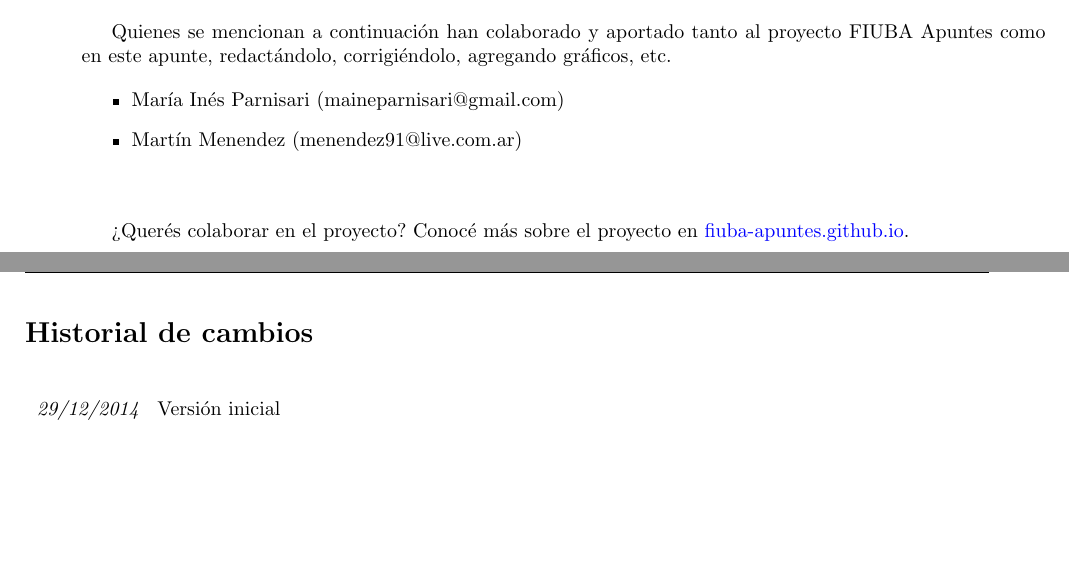
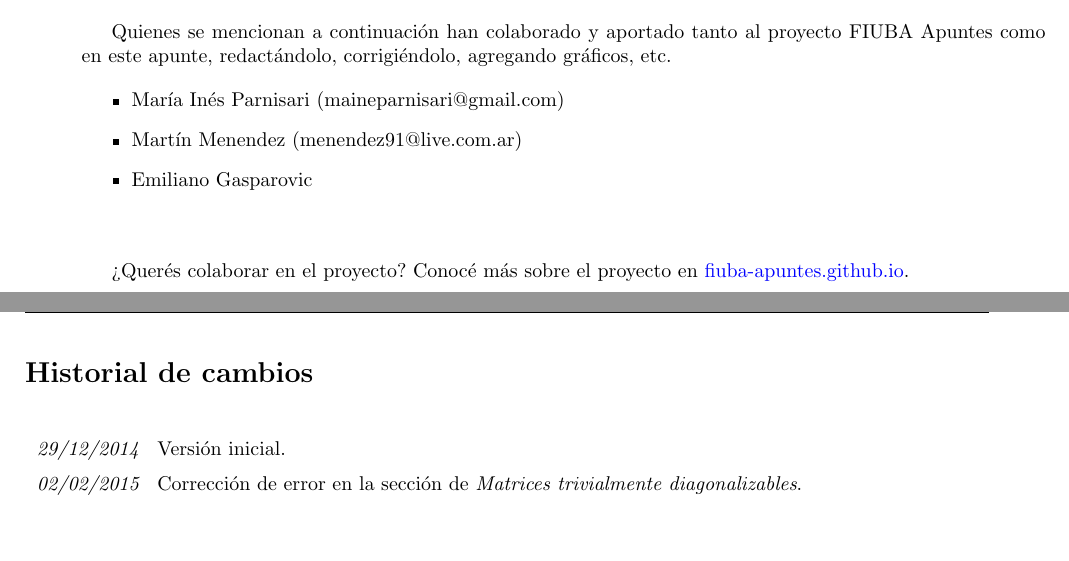
Before and after one commit to camvan91/6108-8102-algebra2, a LaTeX document (src/Algebra II.tex, which reads src/paquetes-apunte/caratula.sty): two parts of pages 45 and 46 of 46, joined at a grey line, cut so that both start at the same text. Compiled offline with pdfLaTeX.

Commit message:
Corrijo error reportado por Emiliano Gasparovic y actualizo carátula.

```diff
--- a/src/Algebra II.tex
+++ b/src/Algebra II.tex
@@ -1831,10 +1831,12 @@ $\begin{cases} x^\prime(t)=a_{11}x+a_{12}y+b_1 \\ y^\prime(t)=a_{21}x+a_{22}y+b_
 % Nombres de las personas que han colaborado en la creación del apunte
 \colaborador{María Inés Parnisari (maineparnisari@gmail.com)}
 \colaborador{Martín Menendez (menendez91@live.com.ar)}
+\colaborador{Emiliano Gasparovic}
 \makeseccioncolaboradores % Crea la seccion de colaboradres
 
 % Incluir el historial de cambios
-\revision{29/12/2014}{Versión inicial}
+\revision{29/12/2014}{Versión inicial.}
+\revision{02/02/2015}{Corrección de error en la sección de \textit{Matrices trivialmente diagonalizables}.}
 \makehistorial
 
 \end{document}
--- a/src/paquetes-apunte/caratula.sty
+++ b/src/paquetes-apunte/caratula.sty
@@ -12,6 +12,7 @@
 \ProvidesPackage{caratula}[2015/01/04 Para componer caratulas de apuntes de FIUBA]
 \RequirePackage{ifthen}
 \RequirePackage{graphicx}
+\RequirePackage[ddmmyyyy]{datetime}
 \RequirePackage{hyperref}
 
 % ----- Imprimir un mensajito al procesar un .tex que use este package -----
@@ -52,6 +53,8 @@
 \def\maketitlegraf{
 	\ifsetuperror\errmessage{Faltan datos de la caratula! Ingresar 'h' para mas informacion.}\fi
 
+	\renewcommand{\dateseparator}{/}
+
 	\begin{titlepage}
 	\begin{center}
 		\vspace*{\fill}
@@ -70,8 +73,9 @@
 
 		\vspace*{\fill}
 
+		Última actualización: \today \\[1cm]
+
 		{\large \href{http://fiuba-apuntes.github.io}{\includegraphics[scale=0.28]{GitHub-Mark-32px.png} fiuba-apuntes.github.io}}
-
 	\end{center}
 	\end{titlepage}
 
```
Also changed, not shown: src/Algebra II.tex (2 more changed lines), src/paquetes-apunte/caratula.sty (2 more changed lines). Lines whose indentation alone changed are shown as unchanged.
